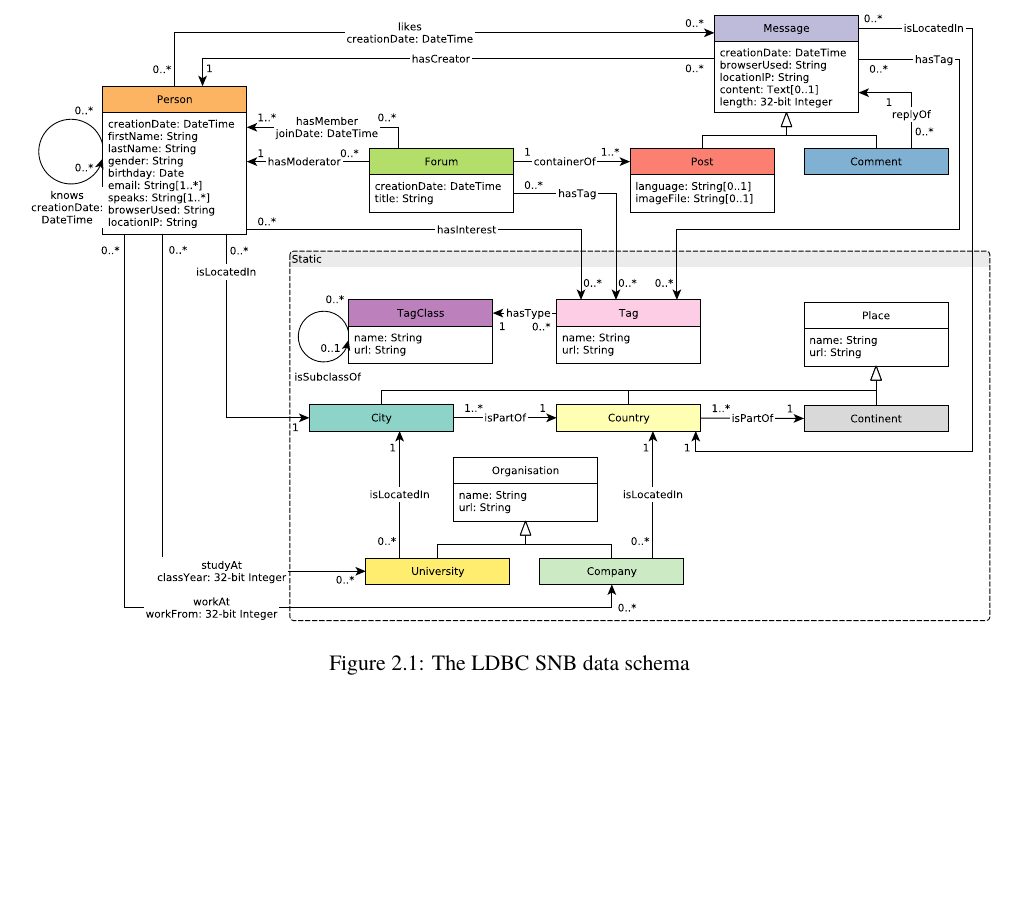
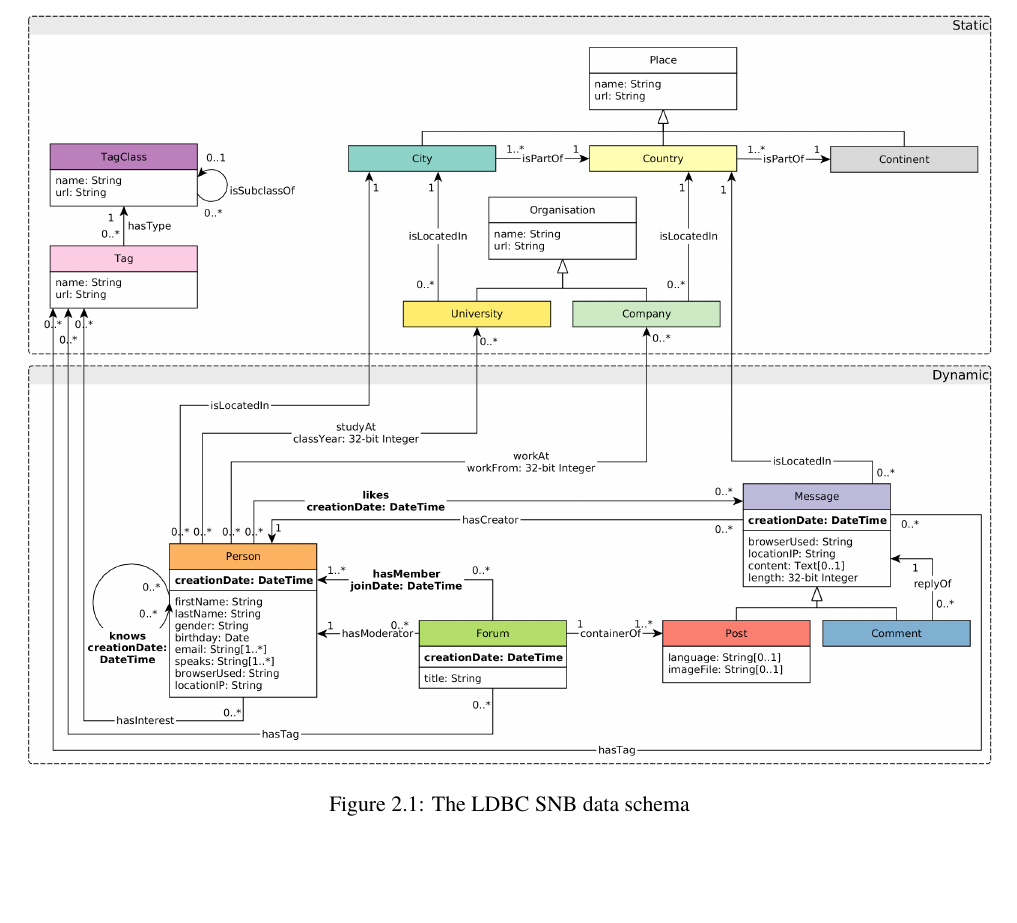
Before and after one commit to ldbc/ldbc_snb_docs, a LaTeX thesis (ldbc-snb-specification.tex, which reads benchmark-specification.tex): part of page 14 of 99 before the commit and part of page 13 of 99 after it, cut so that both start at the same text, the shorter picture padded with empty space. Compiled offline with pdfLaTeX.

Commit message:
Include the 'comfortable' schema figure

```diff
--- a/benchmark-specification.tex
+++ b/benchmark-specification.tex
@@ -104,7 +104,7 @@
 
 \begin{figure}[htbp]
 	\centering
-	\includegraphics[width=\linewidth]{figures/schema}
+	\includegraphics[width=\linewidth]{figures/schema-comfortable}
 	\caption{The \ldbcsnb data schema}
 	\label{figure:schema}
 \end{figure}
```
